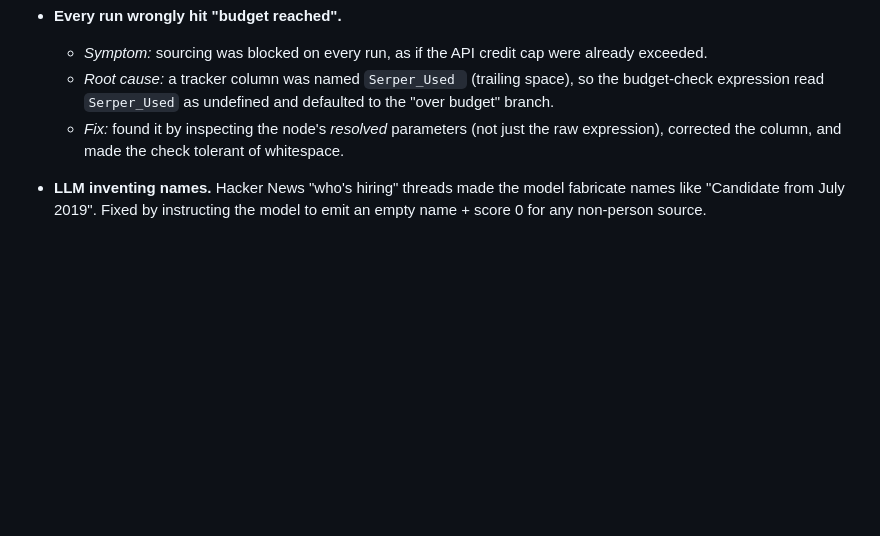
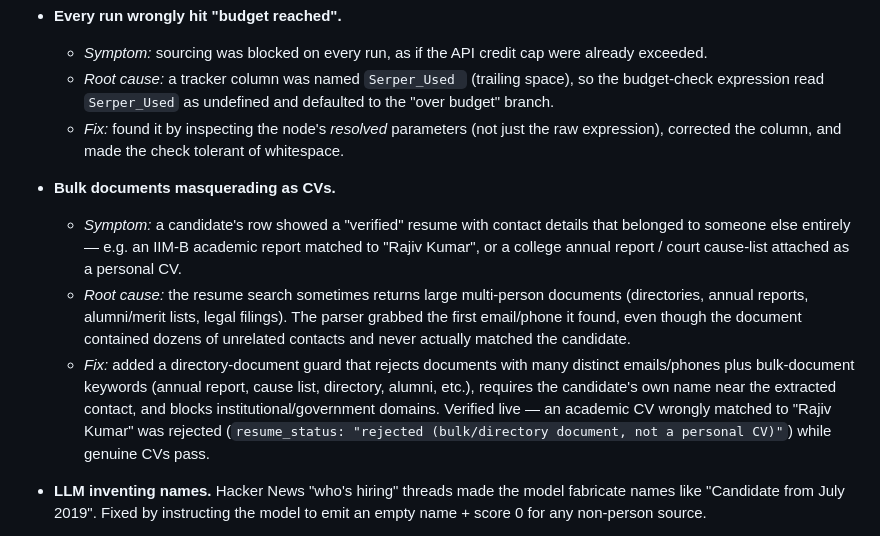
Before and after one commit to shravangithub/ai-recruiting-sourcing-pipeline, a Markdown page: README.md, the part around the change. GitHub-like rendering; blank space fills up the shorter version.

Commit message:
Update README with bulk CV document handling details
Added details on bulk documents masquerading as CVs, including symptoms, root causes, and fixes implemented to improve candidate resume matching.

```diff
--- a/README.md
+++ b/README.md
@@ -161,6 +161,20 @@ Real systems are defined by how they fail. A few representative fixes:
   - *Fix:* found it by inspecting the node's *resolved* parameters (not just the raw expression),
     corrected the column, and made the check tolerant of whitespace.
 
+- **Bulk documents masquerading as CVs.**
+  - *Symptom:* a candidate's row showed a "verified" resume with contact details that
+    belonged to someone else entirely — e.g. an IIM-B academic report matched to "Rajiv Kumar",
+    or a college annual report / court cause-list attached as a personal CV.
+  - *Root cause:* the resume search sometimes returns large multi-person documents (directories,
+    annual reports, alumni/merit lists, legal filings). The parser grabbed the first email/phone
+    it found, even though the document contained dozens of unrelated contacts and never actually
+    matched the candidate.
+  - *Fix:* added a directory-document guard that rejects documents with many distinct emails/phones
+    plus bulk-document keywords (annual report, cause list, directory, alumni, etc.), requires the
+    candidate's own name near the extracted contact, and blocks institutional/government domains.
+    Verified live — an academic CV wrongly matched to "Rajiv Kumar" was rejected
+    (`resume_status: "rejected (bulk/directory document, not a personal CV)"`) while genuine CVs pass.
+
 - **LLM inventing names.** Hacker News "who's hiring" threads made the model fabricate names like
   "Candidate from July 2019". Fixed by instructing the model to emit an empty name + score 0 for any
   non-person source.
```
